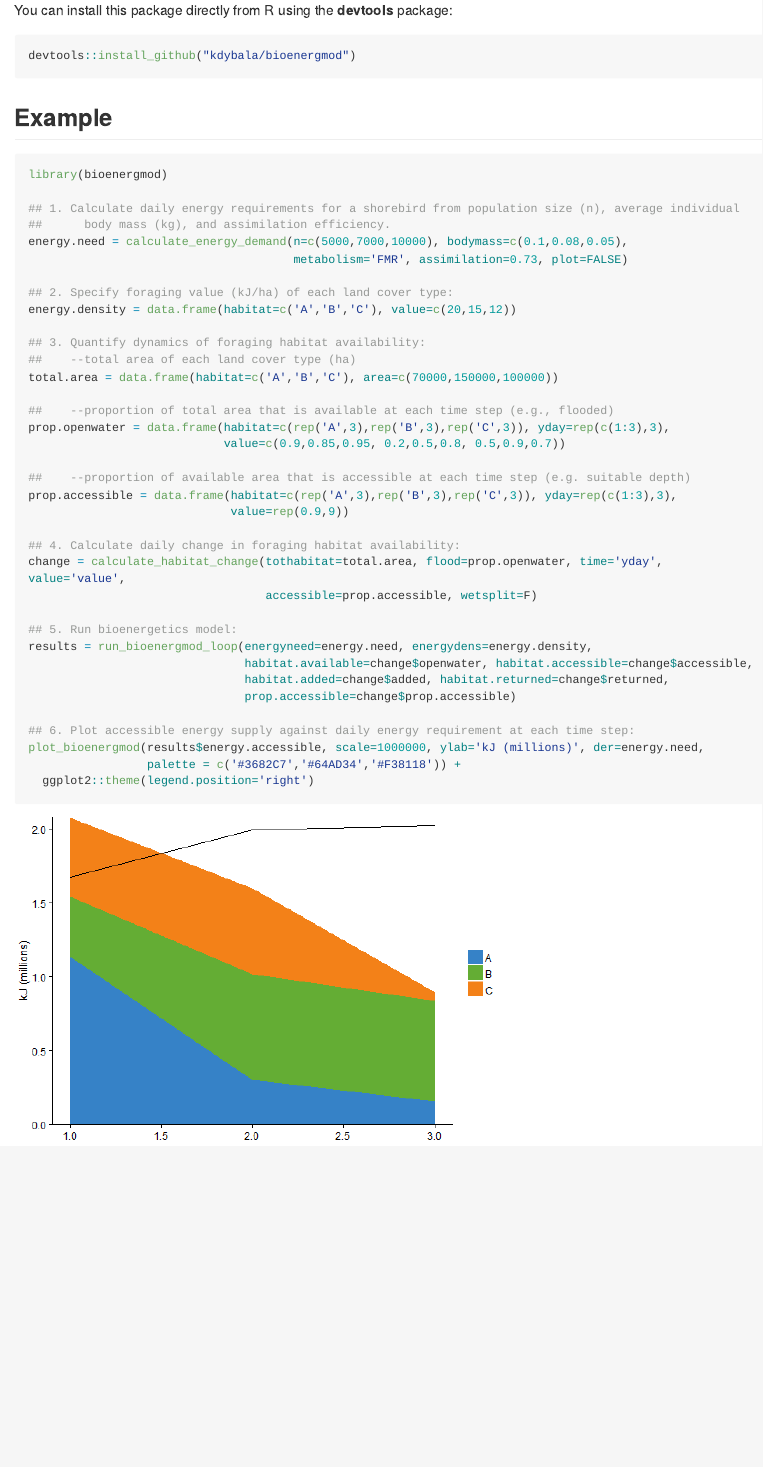
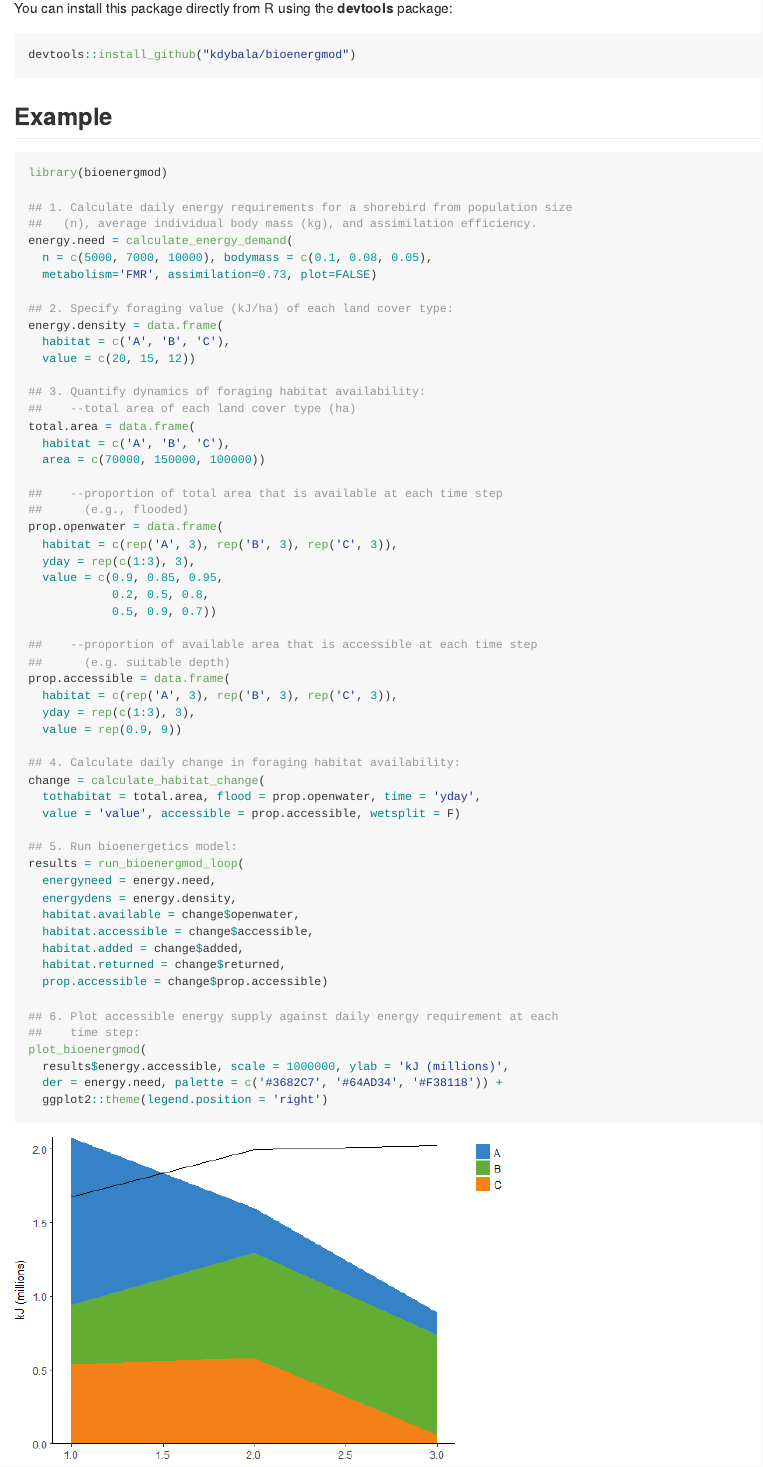
Before and after one commit to kdybala/bioenergmod, an R Markdown document (README.Rmd): the page in a window 1100 px wide, from 680 px down before the commit and from 730 px down after it, so that both start at the same text. The pictures show the output file README.md that the author committed with the source, drawn offline in the style of GitHub; long lines of code are wrapped; badge pictures from the web are left out.

````diff
--- a/README.Rmd
+++ b/README.Rmd
@@ -44,38 +46,58 @@
 ```{r Example, fig.width=6, fig.height=4}
 library(bioenergmod)
 
-## 1. Calculate daily energy requirements for a shorebird from population size (n), average individual
-##      body mass (kg), and assimilation efficiency.
-energy.need = calculate_energy_demand(n=c(5000,7000,10000), bodymass=c(0.1,0.08,0.05),
-                                      metabolism='FMR', assimilation=0.73, plot=FALSE)
+## 1. Calculate daily energy requirements for a shorebird from population size
+##   (n), average individual body mass (kg), and assimilation efficiency.
+energy.need = calculate_energy_demand(
+  n = c(5000, 7000, 10000), bodymass = c(0.1, 0.08, 0.05),
+  metabolism='FMR', assimilation=0.73, plot=FALSE)
 
 ## 2. Specify foraging value (kJ/ha) of each land cover type:
-energy.density = data.frame(habitat=c('A','B','C'), value=c(20,15,12))
+energy.density = data.frame(
+  habitat = c('A', 'B', 'C'),
+  value = c(20, 15, 12))
 
 ## 3. Quantify dynamics of foraging habitat availability:
 ##    --total area of each land cover type (ha)
-total.area = data.frame(habitat=c('A','B','C'), area=c(70000,150000,100000))
+total.area = data.frame(
+  habitat = c('A', 'B', 'C'),
+  area = c(70000, 150000, 100000))
 
-##    --proportion of total area that is available at each time step (e.g., flooded)
-prop.openwater = data.frame(habitat=c(rep('A',3),rep('B',3),rep('C',3)), yday=rep(c(1:3),3),
-                            value=c(0.9,0.85,0.95, 0.2,0.5,0.8, 0.5,0.9,0.7))
+##    --proportion of total area that is available at each time step
+##      (e.g., flooded)
+prop.openwater = data.frame(
+  habitat = c(rep('A', 3), rep('B', 3), rep('C', 3)),
+  yday = rep(c(1:3), 3),
+  value = c(0.9, 0.85, 0.95,
+            0.2, 0.5, 0.8,
+            0.5, 0.9, 0.7))
 
-##    --proportion of available area that is accessible at each time step (e.g. suitable depth)
-prop.accessible = data.frame(habitat=c(rep('A',3),rep('B',3),rep('C',3)), yday=rep(c(1:3),3),
-                             value=rep(0.9,9))
+##    --proportion of available area that is accessible at each time step
+##      (e.g. suitable depth)
+prop.accessible = data.frame(
+  habitat = c(rep('A', 3), rep('B', 3), rep('C', 3)),
+  yday = rep(c(1:3), 3),
+  value = rep(0.9, 9))
 
 ## 4. Calculate daily change in foraging habitat availability:
-change = calculate_habitat_change(tothabitat=total.area, flood=prop.openwater, time='yday', value='value',
-                                  accessible=prop.accessible, wetsplit=F)
+change = calculate_habitat_change(
+  tothabitat = total.area, flood = prop.openwater, time = 'yday',
+  value = 'value', accessible = prop.accessible, wetsplit = F)
 
 ## 5. Run bioenergetics model:
-results = run_bioenergmod_loop(energyneed=energy.need, energydens=energy.density,
-                               habitat.available=change$openwater, habitat.accessible=change$accessible,
-                               habitat.added=change$added, habitat.returned=change$returned,
-                               prop.accessible=change$prop.accessible)
+results = run_bioenergmod_loop(
+  energyneed = energy.need,
+  energydens = energy.density,
+  habitat.available = change$openwater,
+  habitat.accessible = change$accessible,
+  habitat.added = change$added,
+  habitat.returned = change$returned,
+  prop.accessible = change$prop.accessible)
 
-## 6. Plot accessible energy supply against daily energy requirement at each time step:
-plot_bioenergmod(results$energy.accessible, scale=1000000, ylab='kJ (millions)', der=energy.need,
-                 palette = c('#3682C7','#64AD34','#F38118')) +
-  ggplot2::theme(legend.position='right')
+## 6. Plot accessible energy supply against daily energy requirement at each
+##    time step:
+plot_bioenergmod(
+  results$energy.accessible, scale = 1000000, ylab = 'kJ (millions)',
+  der = energy.need, palette = c('#3682C7', '#64AD34', '#F38118')) +
+  ggplot2::theme(legend.position = 'right')
 ```
````
Also changed, not shown: README-Example-1.png, README.md, README.Rmd (2 more changed lines).
